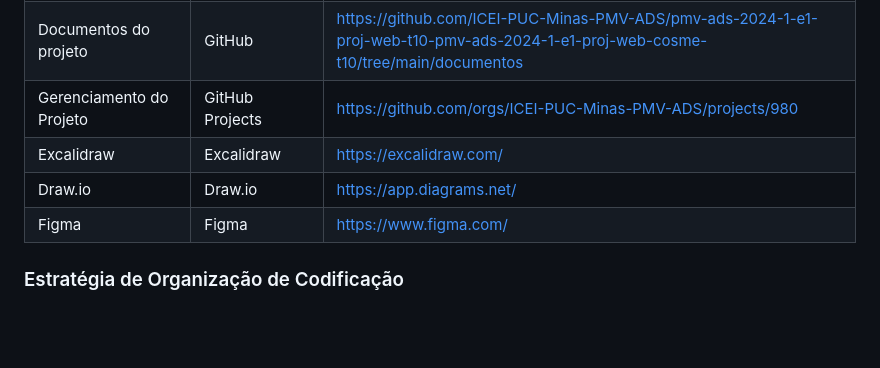
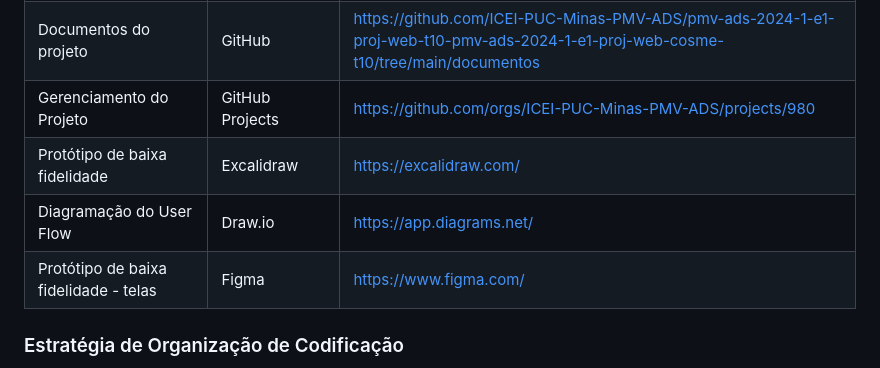
Before and after one commit to ICEI-PUC-Minas-PMV-ADS/pmv-ads-2024-1-e1-proj-web-t10-pmv-ads-2024-1-e1-proj-web-cosme-t10, a Markdown page: documentos/03-Metodologia.md, the part around the change. GitHub-like rendering; blank space fills up the shorter version.

```diff
--- a/documentos/03-Metodologia.md
+++ b/documentos/03-Metodologia.md
@@ -49,9 +49,9 @@ O esboço do quadro Kanban do grupo está disponível no seguinte endereço: htt
 | Repositório de código fonte         | GitHub                             |  https://github.com/ICEI-PUC-Minas-PMV-ADS/pmv-ads-2024-1-e1-proj-web-t10-pmv-ads-2024-1-e1-proj-web-cosme-t10/tree/main/codigo-fonte                           |
 | Documentos do projeto               | GitHub                             | https://github.com/ICEI-PUC-Minas-PMV-ADS/pmv-ads-2024-1-e1-proj-web-t10-pmv-ads-2024-1-e1-proj-web-cosme-t10/tree/main/documentos                            |
 | Gerenciamento do Projeto            | GitHub Projects                    |  https://github.com/orgs/ICEI-PUC-Minas-PMV-ADS/projects/980
-| Excalidraw                          | Excalidraw                         |  https://excalidraw.com/
-| Draw.io                             | Draw.io                            |  https://app.diagrams.net/
-| Figma                               | Figma                              |  https://www.figma.com/
+| Protótipo de baixa fidelidade       | Excalidraw                         |  https://excalidraw.com/
+| Diagramação do User Flow            | Draw.io                            |  https://app.diagrams.net/
+| Protótipo de baixa fidelidade - telas    | Figma                              |  https://www.figma.com/
 
 
 
```
